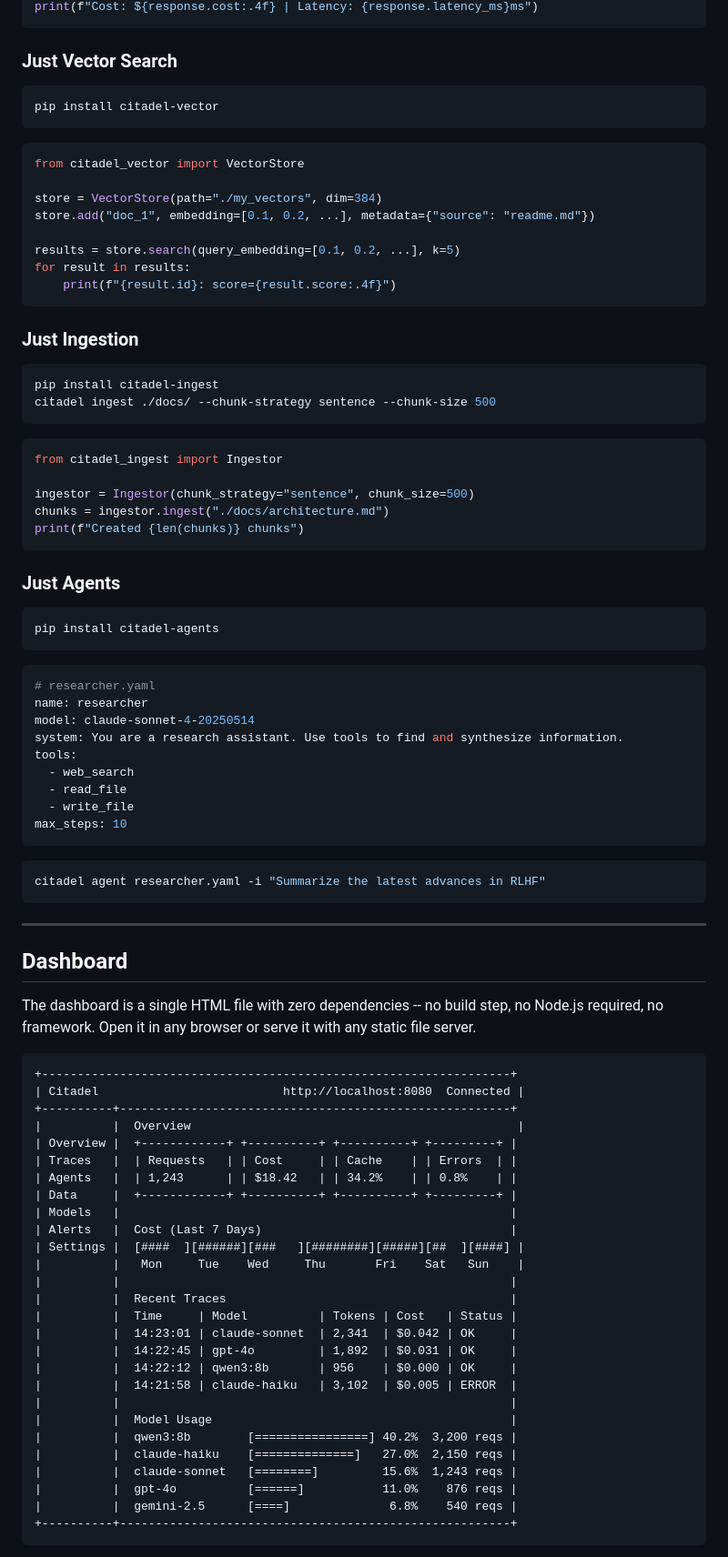
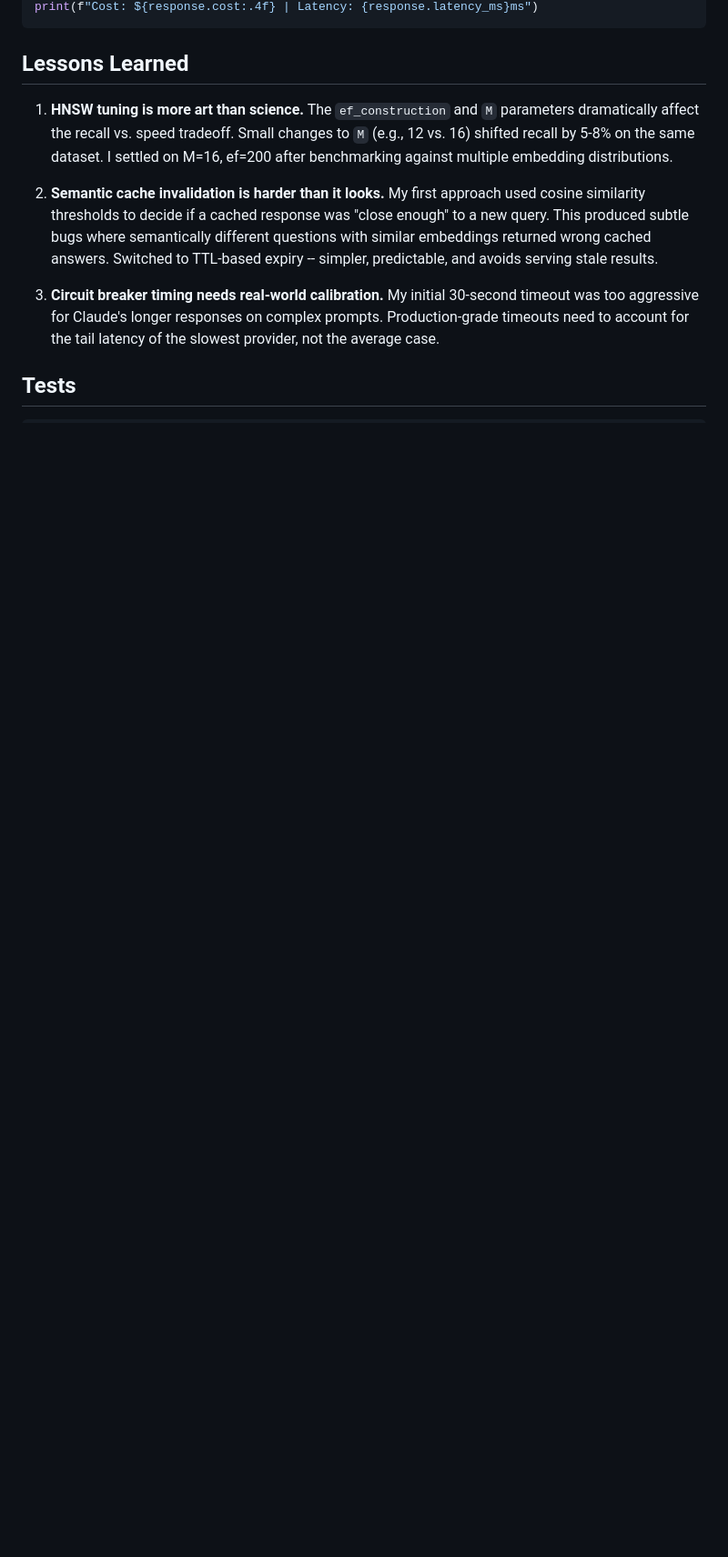
Before and after one commit to dbhavery/citadel, a Markdown page: README.md, the part around one of its changes. Shown at 91% size. Rendered like a GitHub page; blank space fills up the shorter version.

````diff
--- a/README.md
+++ b/README.md
@@ -119,93 +129,14 @@ print(response.text)
 print(f"Cost: ${response.cost:.4f} | Latency: {response.latency_ms}ms")
 ```
 
-### Just Vector Search
+## Lessons Learned
+
+1. **HNSW tuning is more art than science.** The `ef_construction` and `M` parameters dramatically affect the recall vs. speed tradeoff. Small changes to `M` (e.g., 12 vs. 16) shifted recall by 5-8% on the same dataset. I settled on M=16, ef=200 after benchmarking against multiple embedding distributions.
+
+2. **Semantic cache invalidation is harder than it looks.** My first approach used cosine similarity thresholds to decide if a cached response was "close enough" to a new query. This produced subtle bugs where semantically different questions with similar embeddings returned wrong cached answers. Switched to TTL-based expiry -- simpler, predictable, and avoids serving stale results.
+
+3. **Circuit breaker timing needs real-world calibration.** My initial 30-second timeout was too aggressive for Claude's longer responses on complex prompts. Production-grade timeouts need to account for the tail latency of the slowest provider, not the average case.
+
+## Tests
 
 ```bash
-pip install citadel-vector
-```
-
-```python
-from citadel_vector import VectorStore
-
-store = VectorStore(path="./my_vectors", dim=384)
-store.add("doc_1", embedding=[0.1, 0.2, ...], metadata={"source": "readme.md"})
-
-results = store.search(query_embedding=[0.1, 0.2, ...], k=5)
-for result in results:
-    print(f"{result.id}: score={result.score:.4f}")
-```
-
-### Just Ingestion
-
-```bash
-pip install citadel-ingest
-citadel ingest ./docs/ --chunk-strategy sentence --chunk-size 500
-```
-
-```python
-from citadel_ingest import Ingestor
-
-ingestor = Ingestor(chunk_strategy="sentence", chunk_size=500)
-chunks = ingestor.ingest("./docs/architecture.md")
-print(f"Created {len(chunks)} chunks")
-```
-
-### Just Agents
-
-```bash
-pip install citadel-agents
-```
-
-```yaml
-# researcher.yaml
-name: researcher
-model: claude-sonnet-4-20250514
-system: You are a research assistant. Use tools to find and synthesize information.
-tools:
-  - web_search
-  - read_file
-  - write_file
-max_steps: 10
-```
-
-```bash
-citadel agent researcher.yaml -i "Summarize the latest advances in RLHF"
-```
-
----
-
-## Dashboard
-
-The dashboard is a single HTML file with zero dependencies -- no build step, no Node.js required, no framework. Open it in any browser or serve it with any static file server.
-
-```
-+------------------------------------------------------------------+
-| Citadel                          http://localhost:8080  Connected |
-+----------+-------------------------------------------------------+
-|          |  Overview                                              |
-| Overview |  +------------+ +----------+ +----------+ +---------+ |
-| Traces   |  | Requests   | | Cost     | | Cache    | | Errors  | |
-| Agents   |  | 1,243      | | $18.42   | | 34.2%    | | 0.8%    | |
-| Data     |  +------------+ +----------+ +----------+ +---------+ |
-| Models   |                                                       |
-| Alerts   |  Cost (Last 7 Days)                                   |
-| Settings |  [####  ][######][###   ][########][#####][##  ][####] |
-|          |   Mon     Tue    Wed     Thu       Fri    Sat   Sun    |
-|          |                                                       |
-|          |  Recent Traces                                        |
-|          |  Time     | Model          | Tokens | Cost   | Status |
-|          |  14:23:01 | claude-sonnet  | 2,341  | $0.042 | OK     |
-|          |  14:22:45 | gpt-4o         | 1,892  | $0.031 | OK     |
-|          |  14:22:12 | qwen3:8b       | 956    | $0.000 | OK     |
-|          |  14:21:58 | claude-haiku   | 3,102  | $0.005 | ERROR  |
-|          |                                                       |
-|          |  Model Usage                                          |
-|          |  qwen3:8b        [================] 40.2%  3,200 reqs |
-|          |  claude-haiku    [==============]   27.0%  2,150 reqs |
-|          |  claude-sonnet   [========]         15.6%  1,243 reqs |
-|          |  gpt-4o          [======]           11.0%    876 reqs |
-|          |  gemini-2.5      [====]              6.8%    540 reqs |
-+----------+-------------------------------------------------------+
-```
-
````
Also changed, not shown: other parts of README.md (+93 -227 lines).
